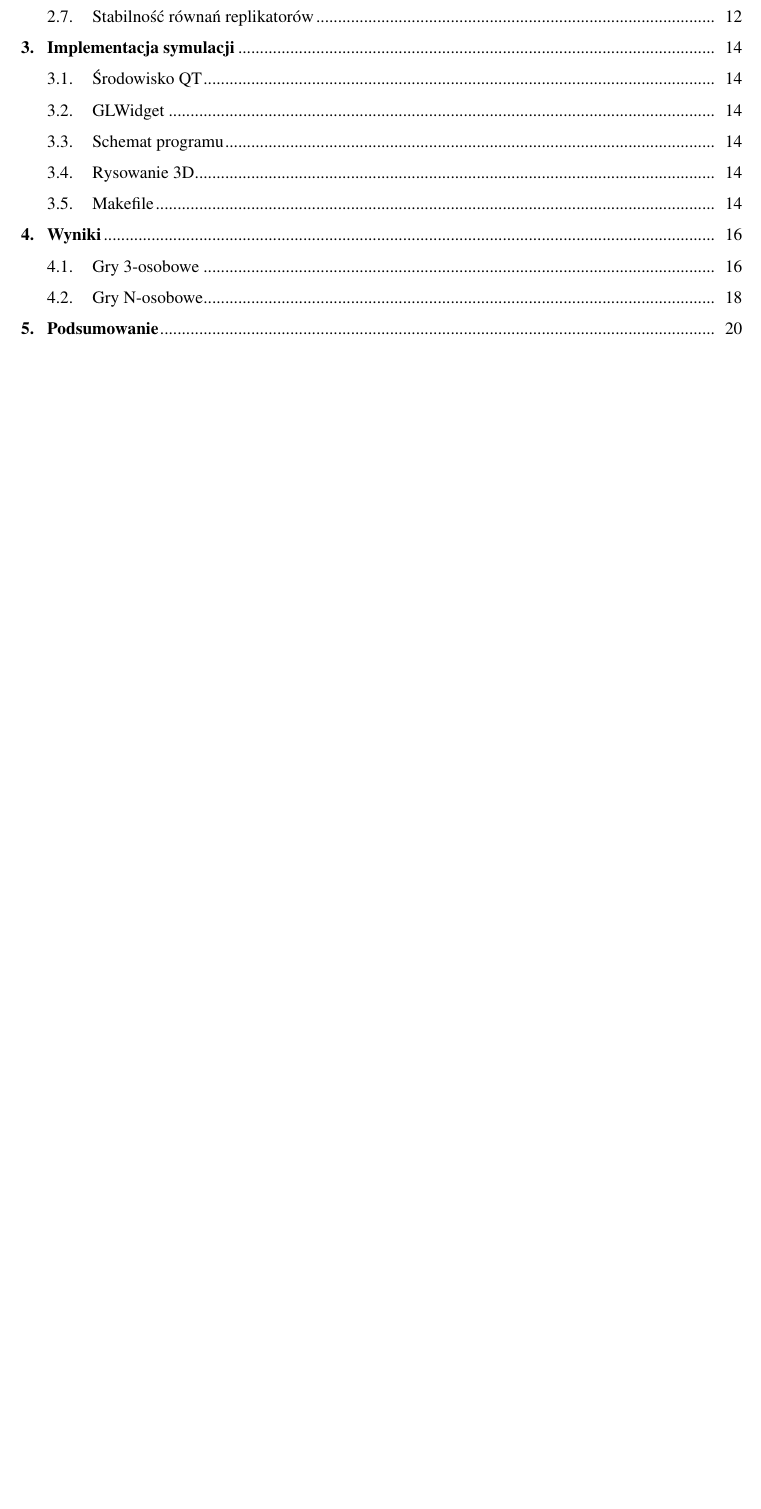
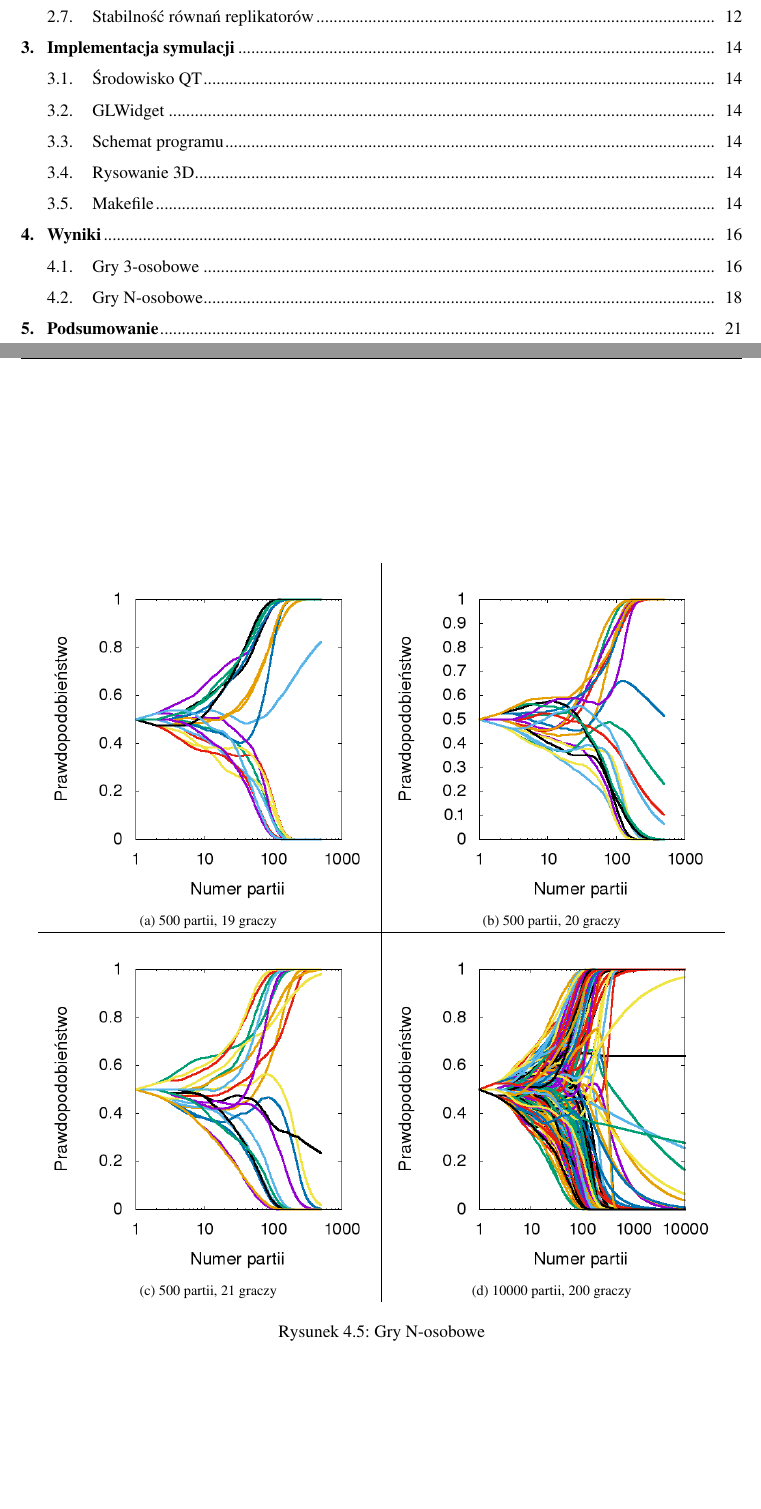
Before and after one commit to persja40/Praca, a LaTeX thesis (AGH/praca.tex, which reads AGH/wyniki.tex): part of page 5 of 22 before the commit and two parts of pages 5 and 20 of 23 after it, the two joined at a grey line, cut so that both start at the same text, the shorter picture padded with empty space. Compiled offline with pdfLaTeX.

Commit message:
picture update

```diff
--- a/AGH/wyniki.tex
+++ b/AGH/wyniki.tex
@@ -69,3 +71,19 @@ Peleton graczy tworzy stabilne koalicje około 300 partii które nie są w stani
 Rozpatrzmy teraz dużo dłuższą grę w której zaangażowanych jest więcej graczy, co może pokazać nam przypadki szczególne. Na rysunku widzimy że większość zawodników osiąga stabilne koalicję przed grą 1000. Występuje grupka kilku graczy którzy pomimo tak dużej ilości gier nie byli w stanie zawiązać trwałych koalicji.
 
 Mogło to wynikać z dwóch faktów. Po pierwsze mogli znaleźć się między graczami znajdującymi się w trwały w sojuszach którzy nie byli zainteresowani wchodzeniem w nowe. Drugą przyczyną może być nieznajomość prawdziwego prawdopodobieństwa podejmowania decyzji przez sąsiadów które jest tylko wartością znaną z rozgrywki różnica pomiędzy faktycznym prawdopodobieństwem gry sąsiada a tym co reprezentował. W rozgrywce może się znacząco różnić wpływając na mylną ocenę prawdopodobieństwa gry zawodników i mogących ustalić stabilnej koalicji. Rysunek \ref{fig:niechciani} pokazuje przypadek w którym dwóch silnych koalicjantów nie jest zainteresowanych wejście w sojusz z osamotnionym zawodnikiem między nimi, który jak widać z tabelki !!!REF!!! ZRÓB TABELKĘ !!! powoli próbuje dążyć do stałej koalicji z jednym z graczy.
+
+\begin{figure}
+	\centering
+	\begin{tabular}{c|c}
+		\centering
+		\subfloat[500 partii, 19 graczy \label{fig:Nrepl_g500p19}]{\includegraphics[width=.45\textwidth]{pict/wyniki/g500p19.png}}
+		&
+		\subfloat[500 partii, 20 graczy \label{fig:Nrepl_g500p20}]{\includegraphics[width=.45\textwidth]{pict/wyniki/g500p20.png}}
+		\\ \hline
+		\subfloat[500 partii, 21 graczy \label{fig:Nrepl_g500p21}]{\includegraphics[width=.45\textwidth]{pict/wyniki/g500p21.png}}
+		&
+		\subfloat[10000 partii, 200 graczy \label{fig:Nrepl_g10000p200}]{\includegraphics[width=.45\textwidth]{pict/wyniki/g10000p200.png}}
+	\end{tabular}
+\caption{Gry N-osobowe}
+\label{fig:repl_10}
+\end{figure}
```
Also changed, not shown: AGH/pict/wyniki/g10000p200.png, AGH/pict/wyniki/g500p19.png (added), AGH/pict/wyniki/g500p20.png, AGH/pict/wyniki/g500p21.png (added), AGH/praca.pdf, AGH/wyniki.tex (4 more changed lines), 1 other file.
